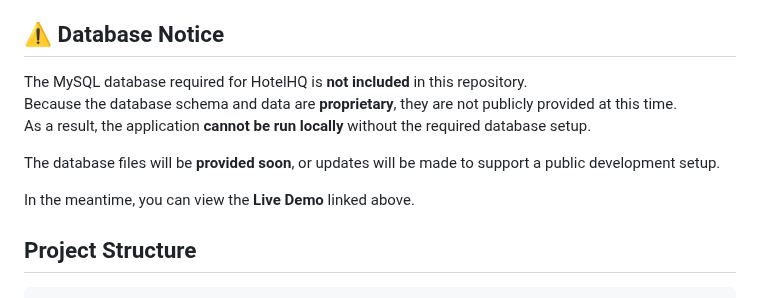
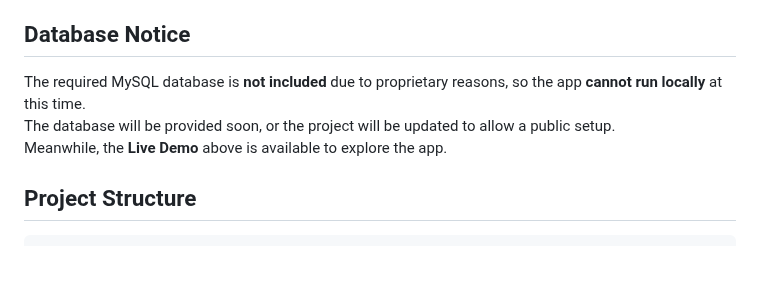
Before and after one commit to CuriousCoder25/hotelhq_app, a Markdown page: README.md, the part around the change. Rendered like a GitHub page; blank space fills up the shorter version.

Commit message:
Revise database notice in README
Updated database notice for clarity and conciseness.

```diff
--- a/README.md
+++ b/README.md
@@ -25,15 +25,11 @@ HotelHQ is a full-featured web application for booking and managing hotel rooms,
 - **Bulk Update Room Images**: Script for updating room images in bulk.
 - **Sample Data Seeding**: Script to seed sample data for testing.
 
-## ⚠️ Database Notice
+## Database Notice
 
-The MySQL database required for HotelHQ is **not included** in this repository.
-Because the database schema and data are **proprietary**, they are not publicly provided at this time.
-As a result, the application **cannot be run locally** without the required database setup.
-
-The database files will be **provided soon**, or updates will be made to support a public development setup.
-
-In the meantime, you can view the **Live Demo** linked above.
+The required MySQL database is **not included** due to proprietary reasons, so the app **cannot run locally** at this time.
+The database will be provided soon, or the project will be updated to allow a public setup.
+Meanwhile, the **Live Demo** above is available to explore the app.
 
 ## Project Structure
 
```
